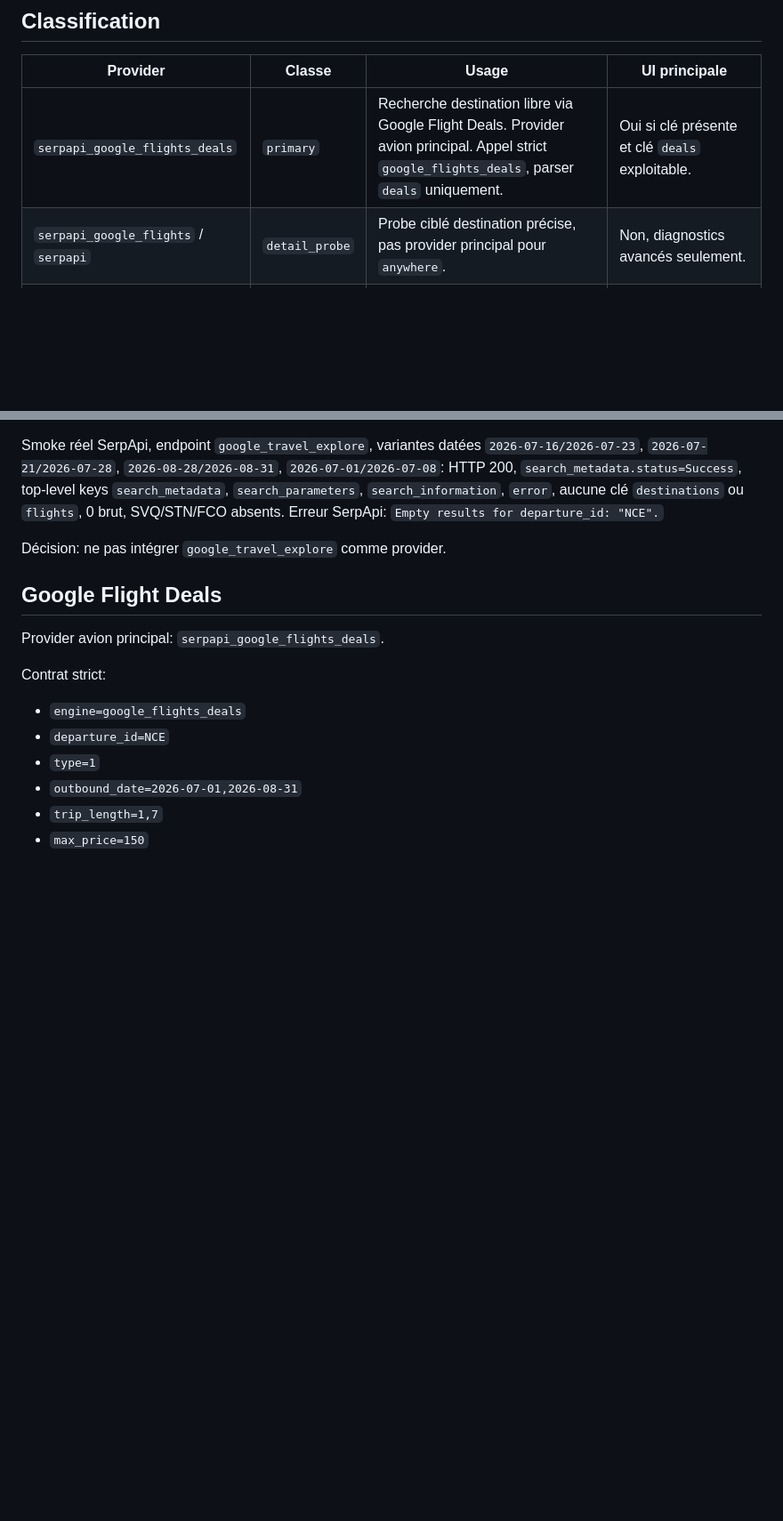
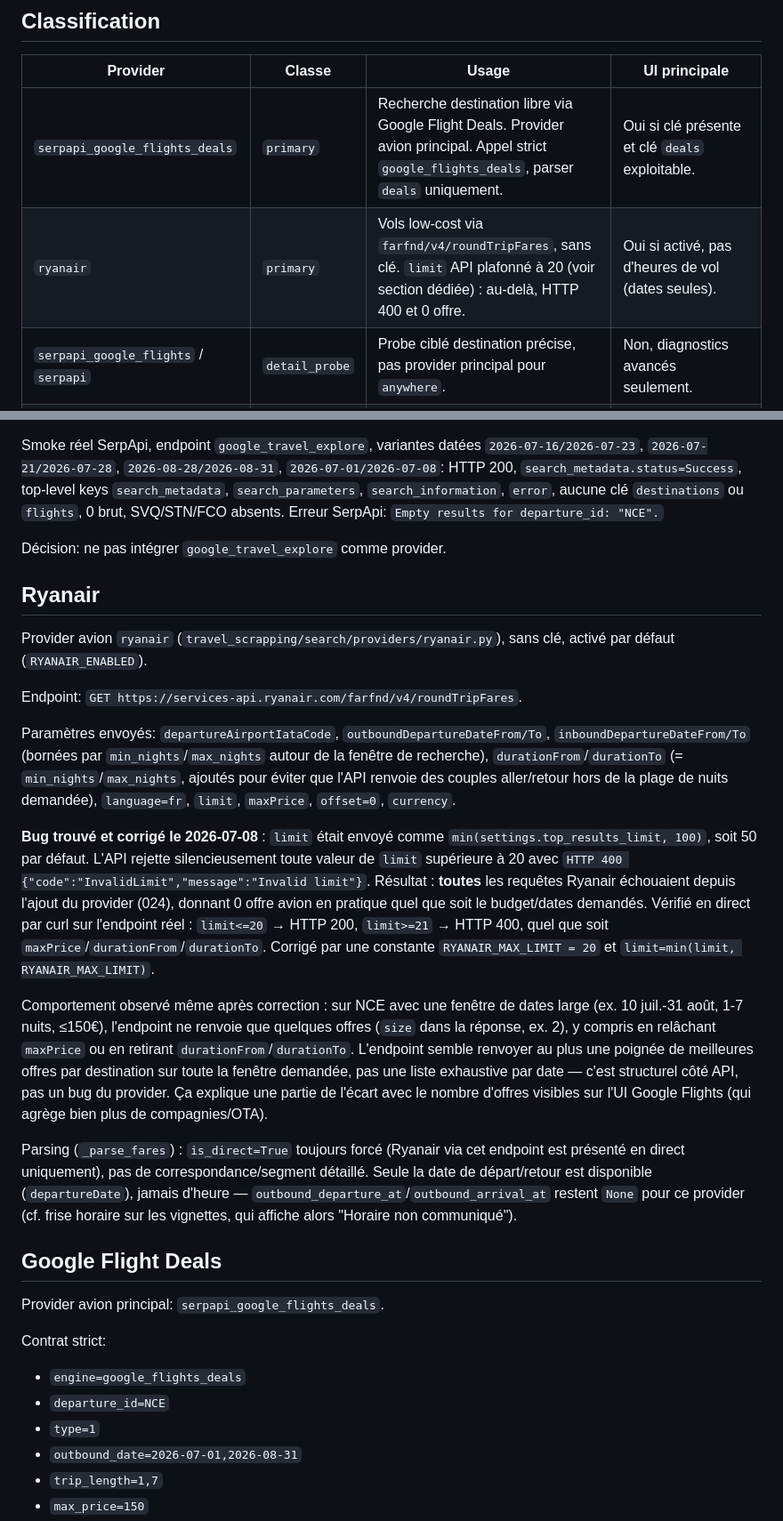
Before and after one commit to yaco16/travel-scrapping, a Markdown page: docs/providers.md, 2 parts joined by grey strips. Shown at 89% size. GitHub-like rendering; blank space fills up the shorter version.

Commit message:
Document Ryanair API limit=20 quirk in docs/providers.md
Co-Authored-By: Claude Sonnet 5 <noreply@anthropic.com>

```diff
--- a/docs/providers.md
+++ b/docs/providers.md
@@ -5,6 +5,7 @@
 | Provider | Classe | Usage | UI principale |
 | --- | --- | --- | --- |
 | `serpapi_google_flights_deals` | `primary` | Recherche destination libre via Google Flight Deals. Provider avion principal. Appel strict `google_flights_deals`, parser `deals` uniquement. | Oui si clé présente et clé `deals` exploitable. |
+| `ryanair` | `primary` | Vols low-cost via `farfnd/v4/roundTripFares`, sans clé. `limit` API plafonné à 20 (voir section dédiée) : au-delà, HTTP 400 et 0 offre. | Oui si activé, pas d'heures de vol (dates seules). |
 | `serpapi_google_flights` / `serpapi` | `detail_probe` | Probe ciblé destination précise, pas provider principal pour `anywhere`. | Non, diagnostics avancés seulement. |
 | `travelpayouts` | `optional` | Prix indicatifs/cachés. Désactivé si `TRAVELPAYOUTS_MARKER` absent. | Non si marker absent ou aucune offre actionnable. |
 | `comparabus` | `optional` | Bus via API publique ComparaBUS: stops, routes, prix, redirect affilié. | Oui seulement si stop non ambigu, route bus, prix et lien redirect explicite. |
@@ -121,6 +122,20 @@ Smoke réel SerpApi, endpoint `google_travel_explore`, variantes datées `2026-0
 
 Décision: ne pas intégrer `google_travel_explore` comme provider.
 
+## Ryanair
+
+Provider avion `ryanair` (`travel_scrapping/search/providers/ryanair.py`), sans clé, activé par défaut (`RYANAIR_ENABLED`).
+
+Endpoint: `GET https://services-api.ryanair.com/farfnd/v4/roundTripFares`.
+
+Paramètres envoyés: `departureAirportIataCode`, `outboundDepartureDateFrom/To`, `inboundDepartureDateFrom/To` (bornées par `min_nights`/`max_nights` autour de la fenêtre de recherche), `durationFrom`/`durationTo` (= `min_nights`/`max_nights`, ajoutés pour éviter que l'API renvoie des couples aller/retour hors de la plage de nuits demandée), `language=fr`, `limit`, `maxPrice`, `offset=0`, `currency`.
+
+**Bug trouvé et corrigé le 2026-07-08** : `limit` était envoyé comme `min(settings.top_results_limit, 100)`, soit 50 par défaut. L'API rejette silencieusement toute valeur de `limit` supérieure à 20 avec `HTTP 400 {"code":"InvalidLimit","message":"Invalid limit"}`. Résultat : **toutes** les requêtes Ryanair échouaient depuis l'ajout du provider (024), donnant 0 offre avion en pratique quel que soit le budget/dates demandés. Vérifié en direct par curl sur l'endpoint réel : `limit<=20` → HTTP 200, `limit>=21` → HTTP 400, quel que soit `maxPrice`/`durationFrom`/`durationTo`. Corrigé par une constante `RYANAIR_MAX_LIMIT = 20` et `limit=min(limit, RYANAIR_MAX_LIMIT)`.
+
+Comportement observé même après correction : sur NCE avec une fenêtre de dates large (ex. 10 juil.-31 août, 1-7 nuits, ≤150€), l'endpoint ne renvoie que quelques offres (`size` dans la réponse, ex. 2), y compris en relâchant `maxPrice` ou en retirant `durationFrom`/`durationTo`. L'endpoint semble renvoyer au plus une poignée de meilleures offres par destination sur toute la fenêtre demandée, pas une liste exhaustive par date — c'est structurel côté API, pas un bug du provider. Ça explique une partie de l'écart avec le nombre d'offres visibles sur l'UI Google Flights (qui agrège bien plus de compagnies/OTA).
+
+Parsing (`_parse_fares`) : `is_direct=True` toujours forcé (Ryanair via cet endpoint est présenté en direct uniquement), pas de correspondance/segment détaillé. Seule la date de départ/retour est disponible (`departureDate`), jamais d'heure — `outbound_departure_at`/`outbound_arrival_at` restent `None` pour ce provider (cf. frise horaire sur les vignettes, qui affiche alors "Horaire non communiqué").
+
 ## Google Flight Deals
 
 Provider avion principal: `serpapi_google_flights_deals`.
```
